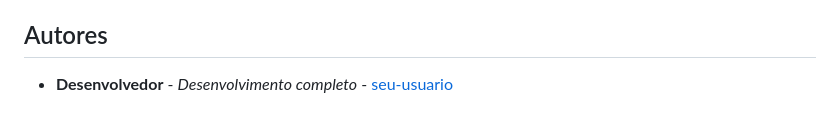
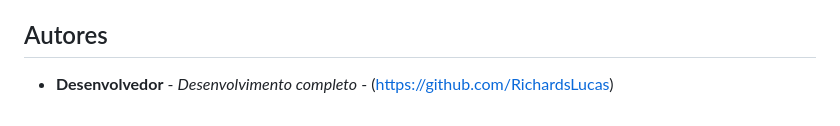
Before and after one commit to RichardsLucas/Extensao-Academica, a Markdown page: README.md, the part around one of its changes. GitHub-like rendering.

Commit message:
Update README.md for image height and author link
Fixed image height attribute in README and corrected author link format.

```diff
--- a/README.md
+++ b/README.md
@@ -171,4 +171,4 @@ Versao atual: **1.0.0**
 
 ## Autores
 
-* **Desenvolvedor** - *Desenvolvimento completo* - [seu-usuario](https://github.com/RichardsLucas)
+* **Desenvolvedor** - *Desenvolvimento completo* - (https://github.com/RichardsLucas)
```
Also changed, not shown: other parts of README.md (+1 -1 lines).
